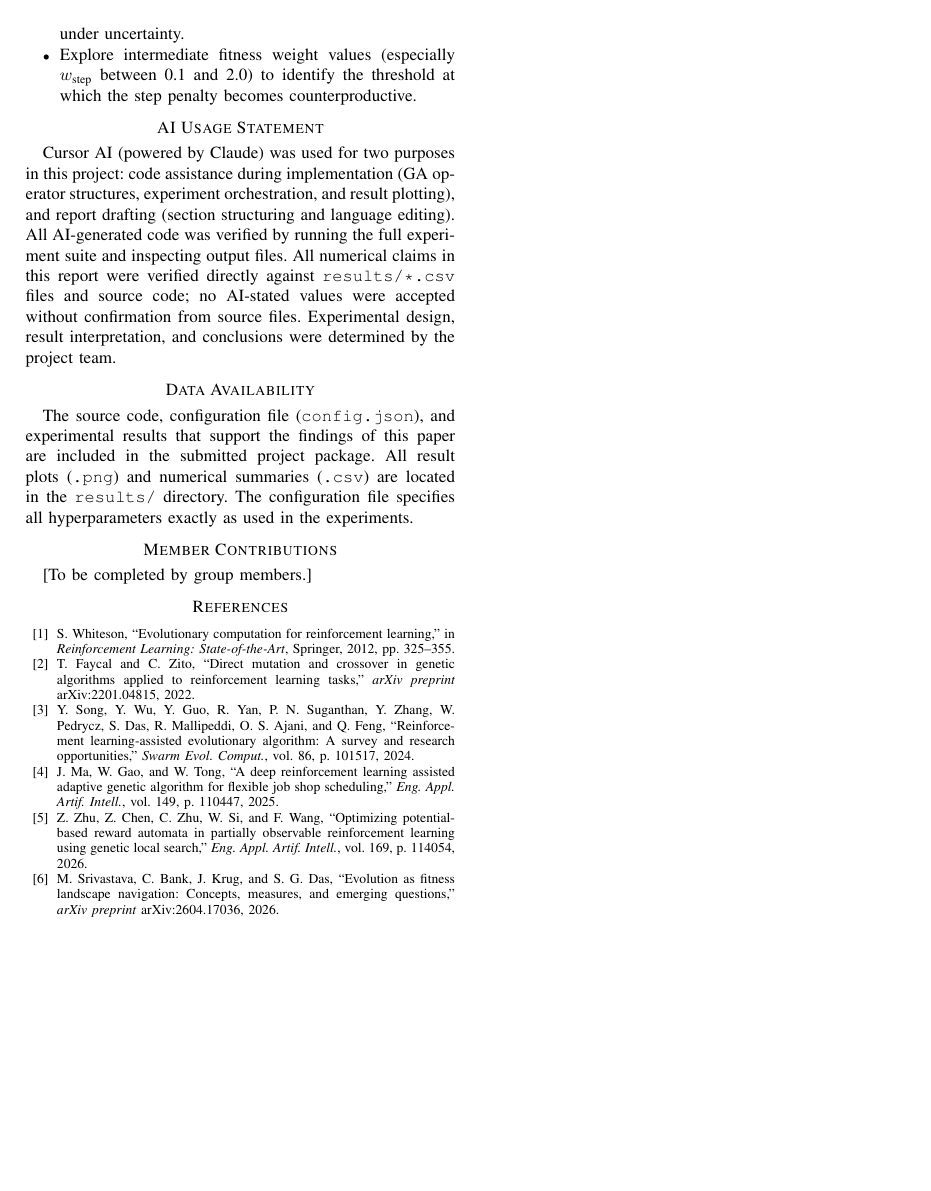
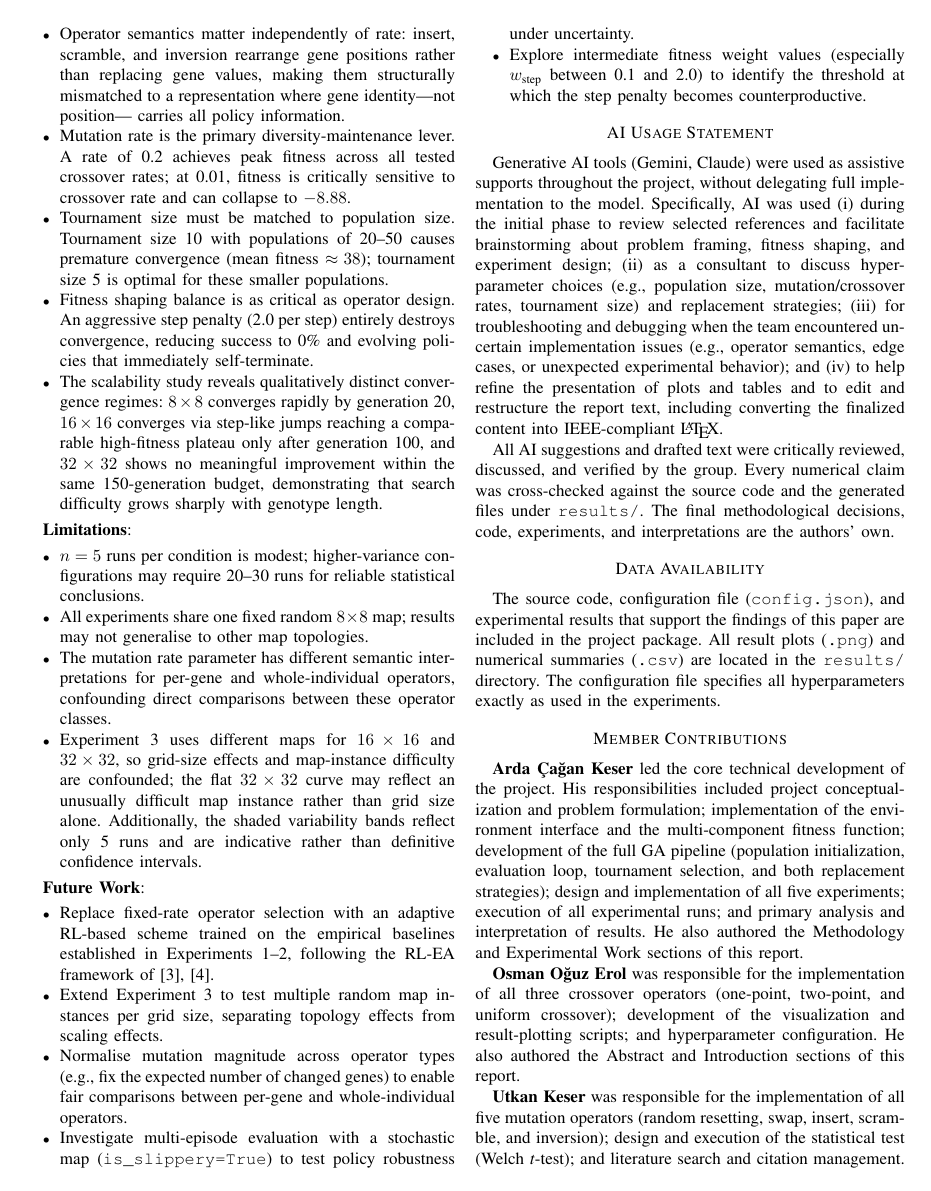
Before and after one commit to ardacagankeser/frozenlake-rl, a LaTeX paper (report.tex): page 8 of 8 before the commit and page 7 of 8 after it. Compiled offline with pdfLaTeX; a missing font is replaced by an installed copy or a similar font; a LaTeX package or settings file that is missing is left out.

Commit message:
update report.tex

```diff
--- a/report.tex
+++ b/report.tex
@@ -7,6 +7,7 @@
 \usepackage{textcomp}
 \usepackage{xcolor}
 \usepackage{multirow}
+\usepackage{stfloats}
 \def\BibTeX{{\rm B\kern-.05em{\sc i\kern-.025em b}\kern-.08em
     T\kern-.1667em\lower.7ex\hbox{E}\kern-.125emX}}
 
@@ -15,3 +16,4 @@
 \title{Evolving Navigation Policies for FrozenLake-v1 Using Genetic Algorithms:\\
 An Empirical Study of Operator Selection, Parameter Sensitivity, and Fitness Shaping}
 
+\author{\IEEEauthorblockN{Arda Çağan Keser}
@@ -24 +24,2 @@ An Empirical Study of Operator Selection, Parameter Sensitivity, and Fitness Sha
 \and
+\IEEEauthorblockN{Osman Oğuz Erol}
@@ -648,21 +654,29 @@ size and a generation budget scaled with genotype length.
 
 % ---------------------------------------------------------------
 \section*{AI Usage Statement}
-Cursor AI (powered by Claude) was used for two purposes in this project:
-code assistance during implementation (GA operator structures, experiment orchestration,
-and result plotting), and report drafting (section structuring and language editing).
-All AI-generated code was verified by running the full experiment suite and inspecting
-output files.
-All numerical claims in this report were verified directly against
-\texttt{results/*.csv} files and source code; no AI-stated values were accepted
-without confirmation from source files.
-Experimental design, result interpretation, and conclusions were determined by the
-project team.
+Generative AI tools (Gemini, Claude) were used as assistive supports throughout
+the project, without delegating full implementation to the model.
+Specifically, AI was used (i)~during the initial phase to review selected references
+and facilitate brainstorming about problem framing, fitness shaping, and experiment
+design; (ii)~as a consultant to discuss hyperparameter choices (e.g., population size,
+mutation/crossover rates, tournament size) and replacement strategies;
+(iii)~for troubleshooting and debugging when the team encountered uncertain
+implementation issues (e.g., operator semantics, edge cases, or unexpected
+experimental behavior); and (iv)~to help refine the presentation of plots and tables
+and to edit and restructure the report text, including converting the finalized content
+into IEEE-compliant \LaTeX{}.
+
+All AI suggestions and drafted text were critically reviewed, discussed, and verified
+by the group.
+Every numerical claim was cross-checked against the source code and the generated
+files under \texttt{results/}.
+The final methodological decisions, code, experiments, and interpretations are the
+authors' own.
 
 % ---------------------------------------------------------------
 \section*{Data Availability}
 The source code, configuration file (\texttt{config.json}), and experimental results
-that support the findings of this paper are included in the submitted project package.
+that support the findings of this paper are included in the project package.
 All result plots (\texttt{.png}) and numerical summaries (\texttt{.csv}) are located
 in the \texttt{results/} directory.
 The configuration file specifies all hyperparameters exactly as used in the
@@ -670,4 +684,24 @@ experiments.
 
 % ---------------------------------------------------------------
 \section*{Member Contributions}
-[To be completed by group members.]
+
+\textbf{Arda Çağan Keser} led the core technical development of the project.
+His responsibilities included project conceptualization and problem formulation;
+implementation of the environment interface and the multi-component fitness function;
+development of the full GA pipeline (population initialization, evaluation loop,
+tournament selection, and both replacement strategies); design and implementation of
+all five experiments; execution of all experimental runs; and primary analysis and
+interpretation of results.
+He also authored the Methodology and Experimental Work sections of this report.
+
+\textbf{Osman Oğuz Erol} was responsible for the implementation of all three
+crossover operators (one-point, two-point, and uniform crossover); development of the
+visualization and result-plotting scripts; and hyperparameter configuration.
+He also authored the Abstract and Introduction sections of this report.
+
+\textbf{Utkan Keser} was responsible for the implementation of all five
+mutation operators (random resetting, swap, insert, scramble, and inversion); design
+and execution of the statistical test (Welch \textit{t}-test); and literature search
+and citation management.
+He also authored the Literature Review and Conclusion and Discussion sections of this
+report.
```
Also changed, not shown: report.tex (60 more changed lines).
